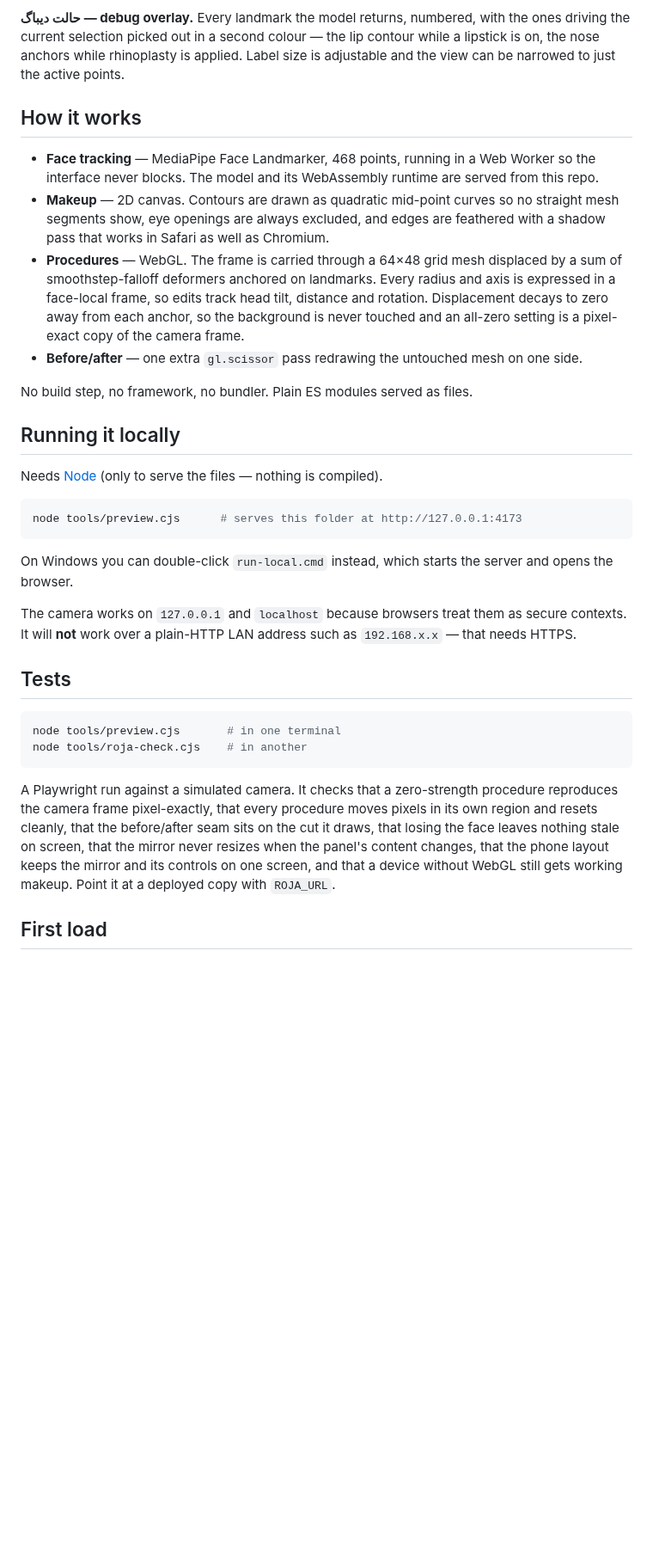
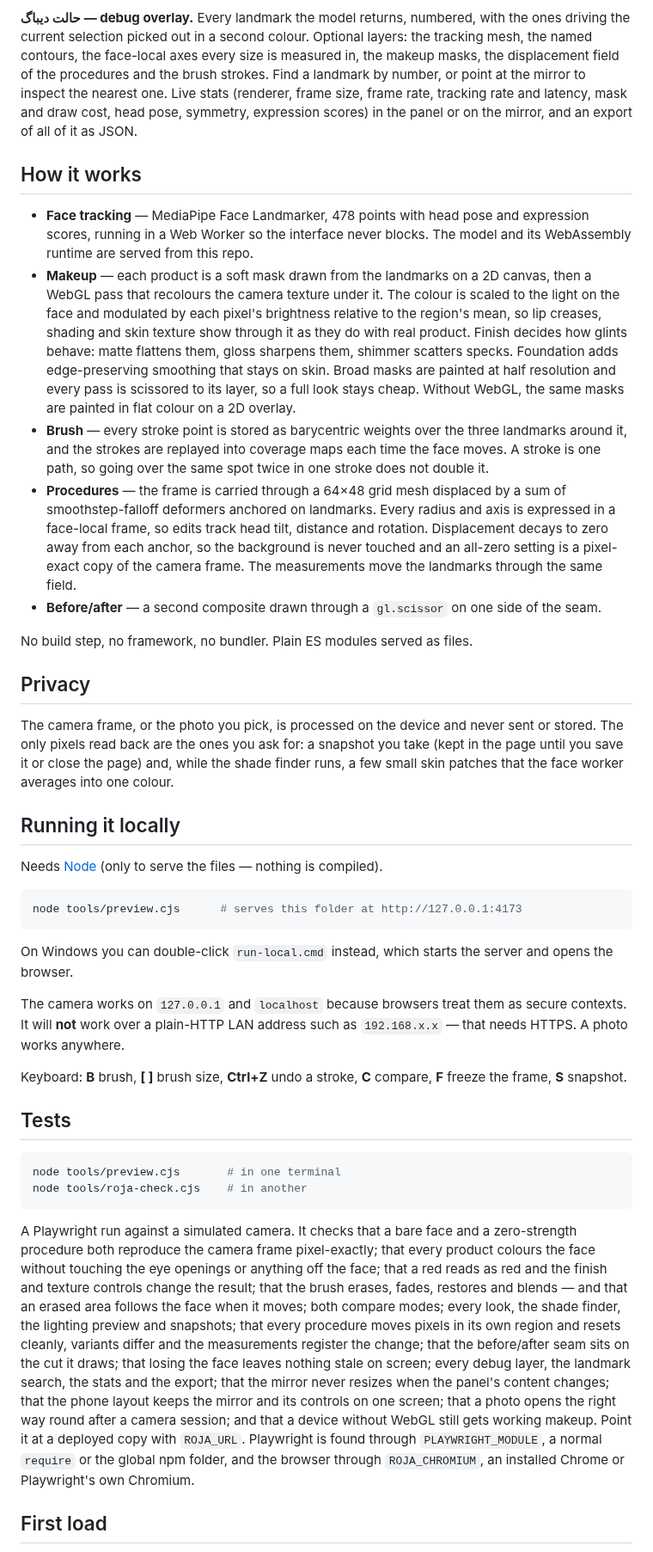
Before and after one commit to soroushaz1/roja, a Markdown page: README.md, the part around one of its changes. Shown at 86% size. Drawn GitHub-style; blank space fills up the shorter version.

````diff
--- a/README.md
+++ b/README.md
@@ -41,24 +75,46 @@ brass seam across your face to compare before and after.
 
 **حالت دیباگ — debug overlay.** Every landmark the model returns, numbered, with the ones
-driving the current selection picked out in a second colour — the lip contour while a
-lipstick is on, the nose anchors while rhinoplasty is applied. Label size is adjustable and
-the view can be narrowed to just the active points.
+driving the current selection picked out in a second colour. Optional layers: the tracking
+mesh, the named contours, the face-local axes every size is measured in, the makeup masks,
+the displacement field of the procedures and the brush strokes. Find a landmark by number,
+or point at the mirror to inspect the nearest one. Live stats (renderer, frame size, frame
+rate, tracking rate and latency, mask and draw cost, head pose, symmetry, expression
+scores) in the panel or on the mirror, and an export of all of it as JSON.
 
 ## How it works
 
-- **Face tracking** — MediaPipe Face Landmarker, 468 points, running in a Web Worker so the
-  interface never blocks. The model and its WebAssembly runtime are served from this repo.
-- **Makeup** — 2D canvas. Contours are drawn as quadratic mid-point curves so no straight
-  mesh segments show, eye openings are always excluded, and edges are feathered with a
-  shadow pass that works in Safari as well as Chromium.
-- **Procedures** — WebGL. The frame is carried through a 64×48 grid mesh displaced by a sum
-  of smoothstep-falloff deformers anchored on landmarks. Every radius and axis is expressed
-  in a face-local frame, so edits track head tilt, distance and rotation. Displacement
-  decays to zero away from each anchor, so the background is never touched and an all-zero
-  setting is a pixel-exact copy of the camera frame.
-- **Before/after** — one extra `gl.scissor` pass redrawing the untouched mesh on one side.
+- **Face tracking** — MediaPipe Face Landmarker, 478 points with head pose and expression
+  scores, running in a Web Worker so the interface never blocks. The model and its
+  WebAssembly runtime are served from this repo.
+- **Makeup** — each product is a soft mask drawn from the landmarks on a 2D canvas, then a
+  WebGL pass that recolours the camera texture under it. The colour is scaled to the light
+  on the face and modulated by each pixel's brightness relative to the region's mean, so
+  lip creases, shading and skin texture show through it as they do with real product.
+  Finish decides how glints behave: matte flattens them, gloss sharpens them, shimmer
+  scatters specks. Foundation adds edge-preserving smoothing that stays on skin. Broad
+  masks are painted at half resolution and every pass is scissored to its layer, so a full
+  look stays cheap. Without WebGL, the same masks are painted in flat colour on a 2D
+  overlay.
+- **Brush** — every stroke point is stored as barycentric weights over the three landmarks
+  around it, and the strokes are replayed into coverage maps each time the face moves. A
+  stroke is one path, so going over the same spot twice in one stroke does not double it.
+- **Procedures** — the frame is carried through a 64×48 grid mesh displaced by a sum of
+  smoothstep-falloff deformers anchored on landmarks. Every radius and axis is expressed in
+  a face-local frame, so edits track head tilt, distance and rotation. Displacement decays
+  to zero away from each anchor, so the background is never touched and an all-zero
+  setting is a pixel-exact copy of the camera frame. The measurements move the landmarks
+  through the same field.
+- **Before/after** — a second composite drawn through a `gl.scissor` on one side of the
+  seam.
 
 No build step, no framework, no bundler. Plain ES modules served as files.
+
+## Privacy
+
+The camera frame, or the photo you pick, is processed on the device and never sent or
+stored. The only pixels read back are the ones you ask for: a snapshot you take (kept in the
+page until you save it or close the page) and, while the shade finder runs, a few small skin
+patches that the face worker averages into one colour.
 
 ## Running it locally
 
@@ -73,7 +129,10 @@ the browser.
 
 The camera works on `127.0.0.1` and `localhost` because browsers treat them as secure
 contexts. It will **not** work over a plain-HTTP LAN address such as `192.168.x.x` — that
-needs HTTPS.
+needs HTTPS. A photo works anywhere.
+
+Keyboard: **B** brush, **[ ]** brush size, **Ctrl+Z** undo a stroke, **C** compare,
+**F** freeze the frame, **S** snapshot.
 
 ## Tests
 
@@ -82,13 +141,21 @@ node tools/preview.cjs       # in one terminal
 node tools/roja-check.cjs    # in another
 ```
 
-A Playwright run against a simulated camera. It checks that a zero-strength procedure
-reproduces the camera frame pixel-exactly, that every procedure moves pixels in its own
-region and resets cleanly, that the before/after seam sits on the cut it draws, that losing
-the face leaves nothing stale on screen, that the mirror never resizes when the panel's
-content changes, that the phone layout keeps the mirror and its controls on one screen, and
-that a device without WebGL still gets working makeup. Point it at a deployed copy with
-`ROJA_URL`.
+A Playwright run against a simulated camera. It checks that a bare face and a zero-strength
+procedure both reproduce the camera frame pixel-exactly; that every product colours the
+face without touching the eye openings or anything off the face; that a red reads as red and
+the finish and texture controls change the result; that the brush erases, fades, restores
+and blends — and that an erased area follows the face when it moves; both compare modes;
+every look, the shade finder, the lighting preview and snapshots; that every procedure moves
+pixels in its own region and resets cleanly, variants differ and the measurements register
+the change; that the before/after seam sits on the cut it draws; that losing the face leaves
+nothing stale on screen; every debug layer, the landmark search, the stats and the export;
+that the mirror never resizes when the panel's content changes; that the phone layout keeps
+the mirror and its controls on one screen; that a photo opens the right way round after a
+camera session; and that a device without WebGL still gets working makeup. Point it at a
+deployed copy with `ROJA_URL`. Playwright is found through `PLAYWRIGHT_MODULE`, a normal
+`require` or the global npm folder, and the browser through `ROJA_CHROMIUM`, an installed
+Chrome or Playwright's own Chromium.
 
 ## First load
 
````
Also changed, not shown: other parts of README.md (+54 -20 lines), screenshots/debug.png (added), screenshots/makeup.png, screenshots/procedures.png, 13 other files.
